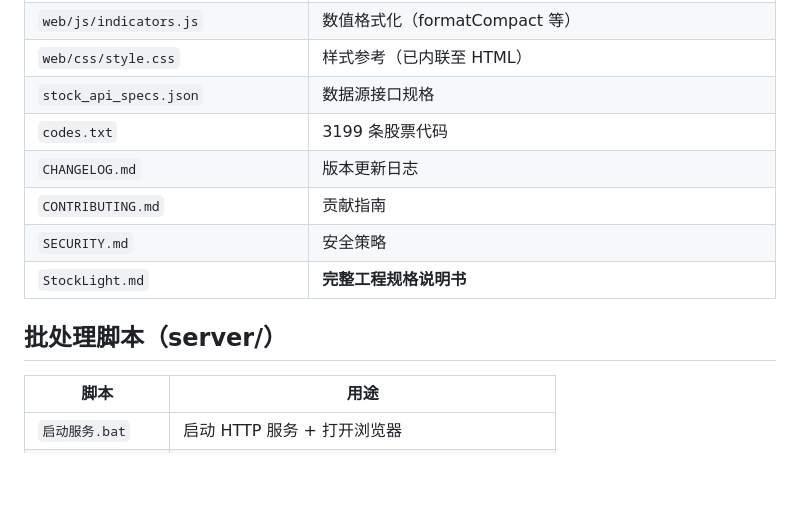
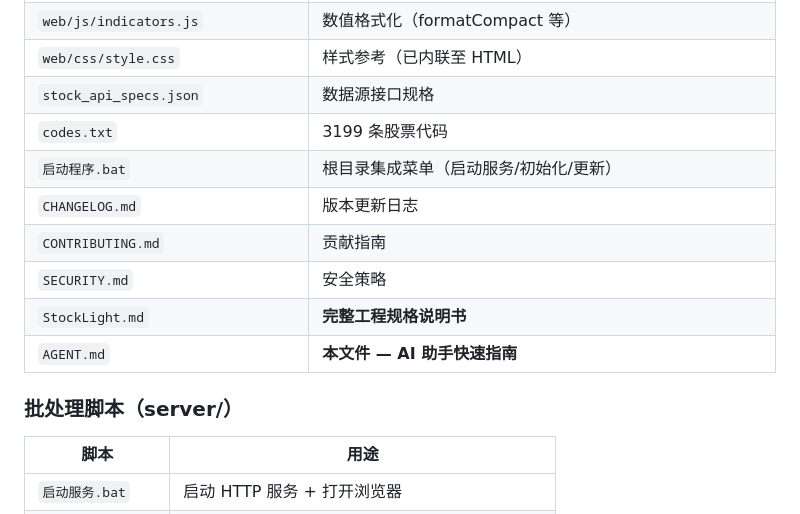
Before and after one commit to bailacking/StockLight, a Markdown page: AGENT.md, the part around one of its changes. GitHub-like rendering; blank space fills up the shorter version.

```diff
--- a/AGENT.md
+++ b/AGENT.md
@@ -39,12 +66,14 @@ start_server.py → 浏览器 (0.0.0.0:8000)
 | `web/css/style.css` | 样式参考（已内联至 HTML） |
 | `stock_api_specs.json` | 数据源接口规格 |
 | `codes.txt` | 3199 条股票代码 |
+| `启动程序.bat` | 根目录集成菜单（启动服务/初始化/更新） |
 | `CHANGELOG.md` | 版本更新日志 |
 | `CONTRIBUTING.md` | 贡献指南 |
 | `SECURITY.md` | 安全策略 |
 | `StockLight.md` | **完整工程规格说明书** |
+| `AGENT.md` | **本文件 — AI 助手快速指南** |
 
-## 批处理脚本（server/）
+### 批处理脚本（server/）
 
 | 脚本 | 用途 |
 |---|---|
```
Also changed, not shown: other parts of AGENT.md (+36 -8 lines).
